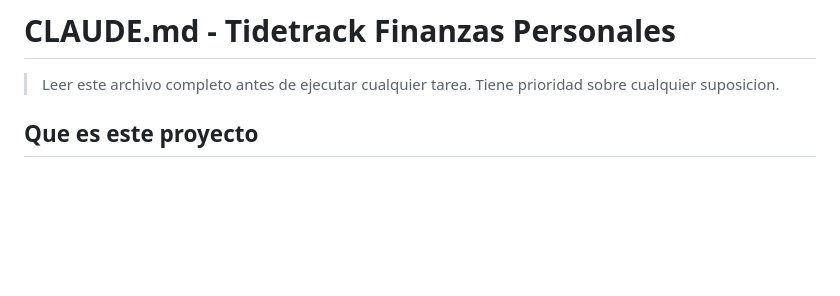
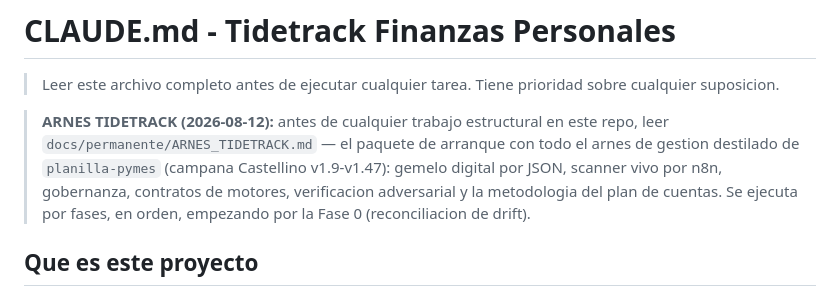
Before and after one commit to tidetrack/planilla-finanzas-personales, a Markdown page: CLAUDE.md, the part around the change. GitHub-like rendering; blank space fills up the shorter version.

```diff
--- a/CLAUDE.md
+++ b/CLAUDE.md
@@ -1,6 +1,13 @@
 # CLAUDE.md - Tidetrack Finanzas Personales
 
 > Leer este archivo completo antes de ejecutar cualquier tarea. Tiene prioridad sobre cualquier suposicion.
+
+> **ARNES TIDETRACK (2026-08-12):** antes de cualquier trabajo estructural en este
+> repo, leer `docs/permanente/ARNES_TIDETRACK.md` — el paquete de arranque con todo
+> el arnes de gestion destilado de `planilla-pymes` (campana Castellino v1.9-v1.47):
+> gemelo digital por JSON, scanner vivo por n8n, gobernanza, contratos de motores,
+> verificacion adversarial y la metodologia del plan de cuentas. Se ejecuta por
+> fases, en orden, empezando por la Fase 0 (reconciliacion de drift).
 
 ## Que es este proyecto
 
```
Also changed, not shown: docs/permanente/ARNES_TIDETRACK.md (added, +414 -0 lines).
